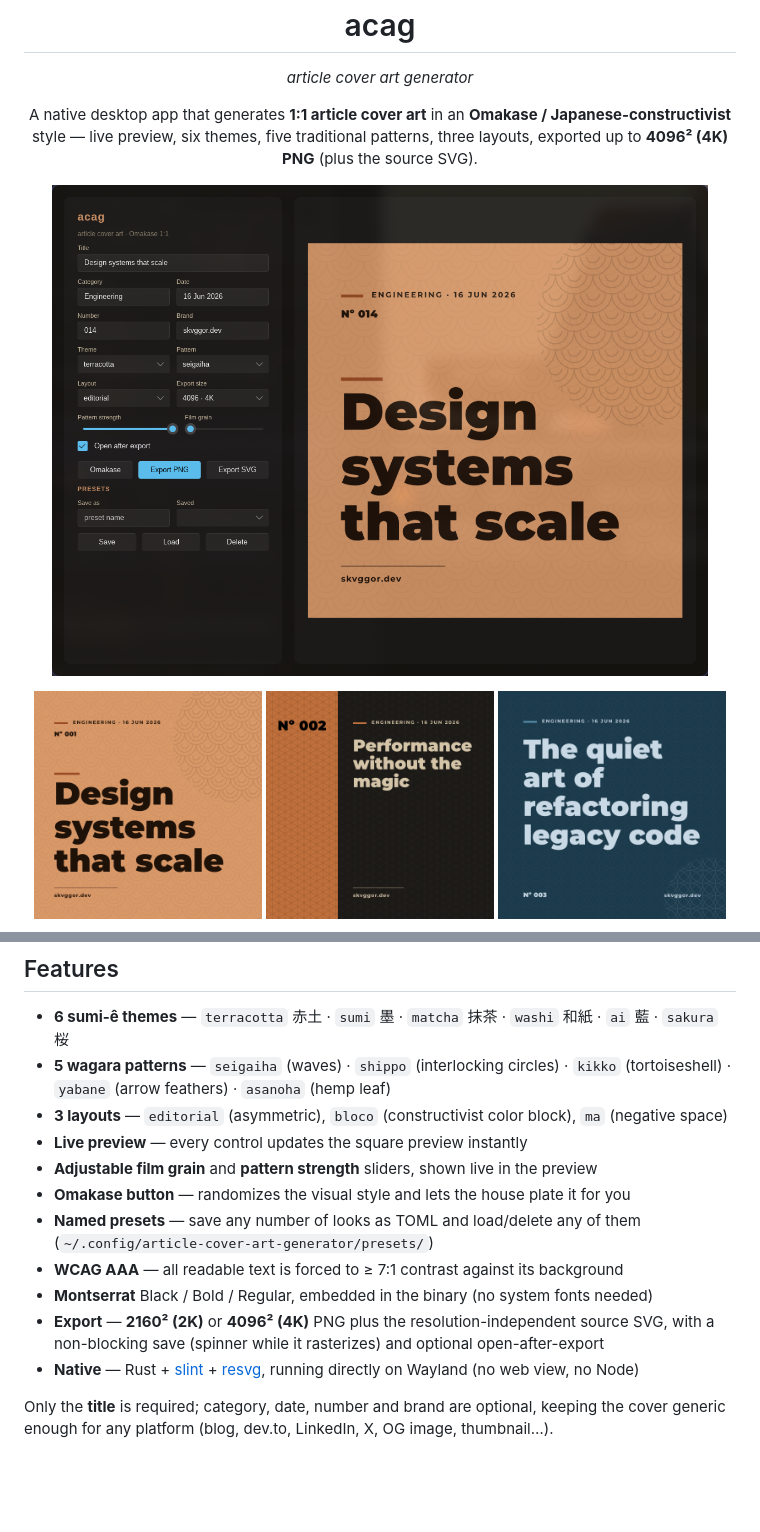
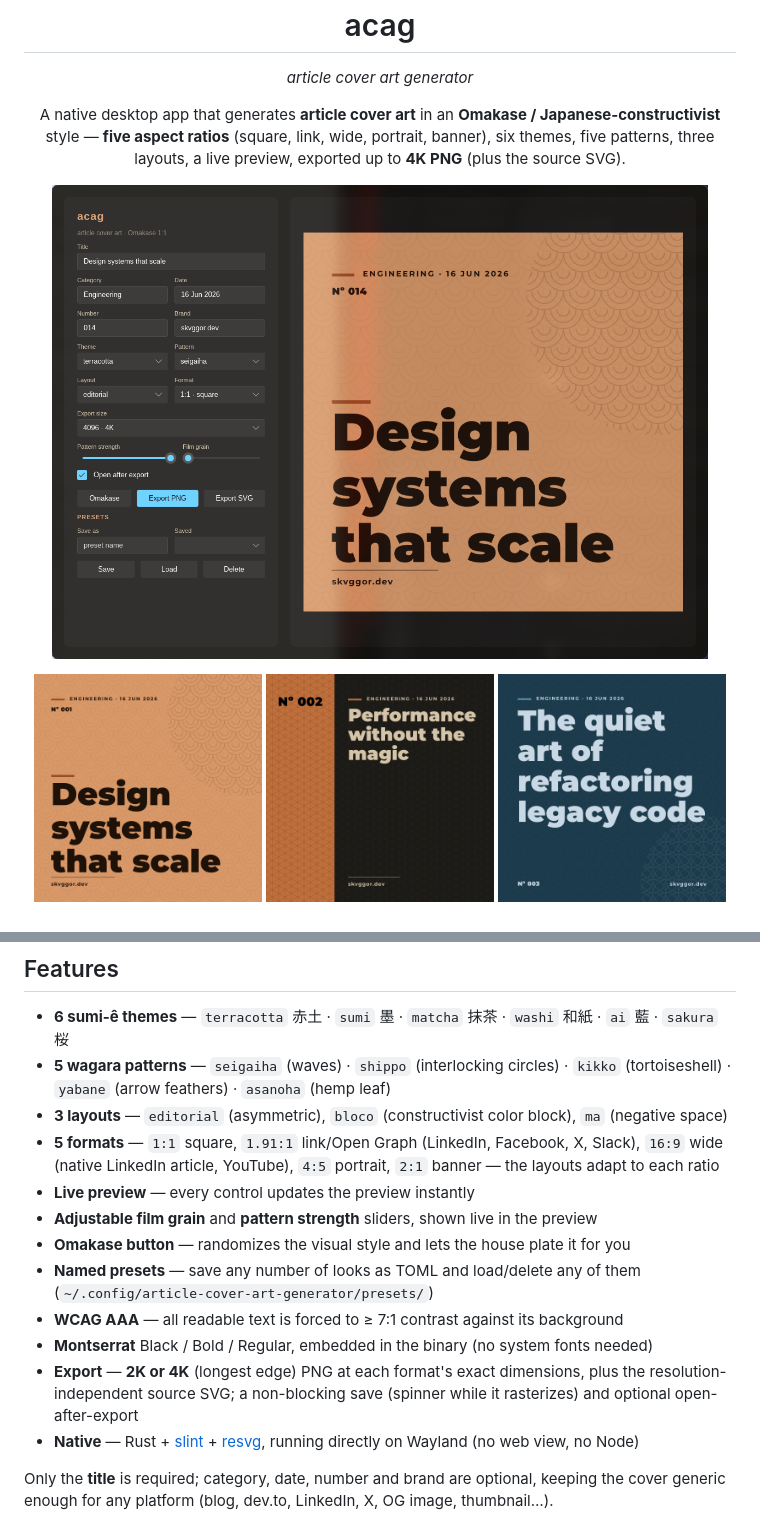
Before and after one commit to skvggor/acag, a Markdown page: README.md, 2 parts joined by grey strips. Rendered like a GitHub page; pictures changed too: docs/samples/0-terracotta-editorial.png, docs/samples/1-sumi-bloco.png, docs/samples/2-ai-ma.png; blank space fills up the shorter version.

```diff
--- a/README.md
+++ b/README.md
@@ -7,10 +7,10 @@
 <p align="center"><em>article cover art generator</em></p>
 
 <p align="center">
-  A native desktop app that generates <strong>1:1 article cover art</strong> in an
-  <strong>Omakase / Japanese-constructivist</strong> style — live preview, six themes,
-  five traditional patterns, three layouts, exported up to <strong>4096² (4K) PNG</strong>
-  (plus the source SVG).
+  A native desktop app that generates <strong>article cover art</strong> in an
+  <strong>Omakase / Japanese-constructivist</strong> style — <strong>five aspect ratios</strong>
+  (square, link, wide, portrait, banner), six themes, five patterns, three layouts, a live
+  preview, exported up to <strong>4K PNG</strong> (plus the source SVG).
 </p>
 
 <p align="center">
@@ -41,14 +45,18 @@ the sumi-ê palette) with [skvggor.dev](https://skvggor.dev) and
 - **5 wagara patterns** — `seigaiha` (waves) · `shippo` (interlocking circles) · `kikko`
   (tortoiseshell) · `yabane` (arrow feathers) · `asanoha` (hemp leaf)
 - **3 layouts** — `editorial` (asymmetric), `bloco` (constructivist color block), `ma` (negative space)
-- **Live preview** — every control updates the square preview instantly
+- **5 formats** — `1:1` square, `1.91:1` link/Open Graph (LinkedIn, Facebook, X, Slack),
+  `16:9` wide (native LinkedIn article, YouTube), `4:5` portrait, `2:1` banner — the layouts
+  adapt to each ratio
+- **Live preview** — every control updates the preview instantly
 - **Adjustable film grain** and **pattern strength** sliders, shown live in the preview
 - **Omakase button** — randomizes the visual style and lets the house plate it for you
 - **Named presets** — save any number of looks as TOML and load/delete any of them (`~/.config/article-cover-art-generator/presets/`)
 - **WCAG AAA** — all readable text is forced to ≥ 7:1 contrast against its background
 - **Montserrat** Black / Bold / Regular, embedded in the binary (no system fonts needed)
-- **Export** — **2160² (2K)** or **4096² (4K)** PNG plus the resolution-independent source SVG,
-  with a non-blocking save (spinner while it rasterizes) and optional open-after-export
+- **Export** — **2K or 4K** (longest edge) PNG at each format's exact dimensions, plus the
+  resolution-independent source SVG; a non-blocking save (spinner while it rasterizes) and
+  optional open-after-export
 - **Native** — Rust + [slint](https://slint.dev) + [resvg](https://github.com/linebender/resvg),
   running directly on Wayland (no web view, no Node)
 
```
Also changed, not shown: other parts of README.md (+9 -5 lines), docs/samples/social-link.png (added), 13 other files.
